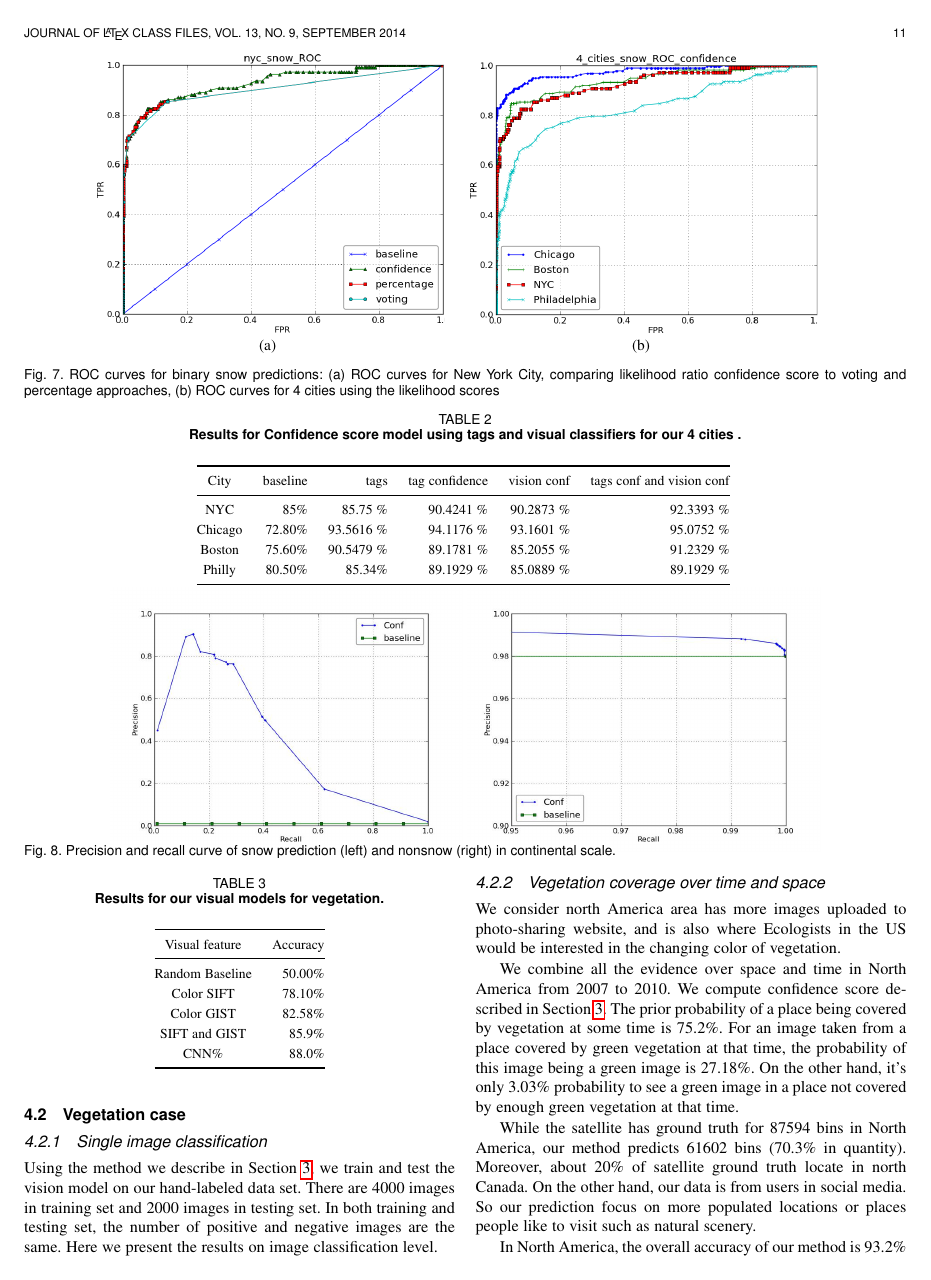
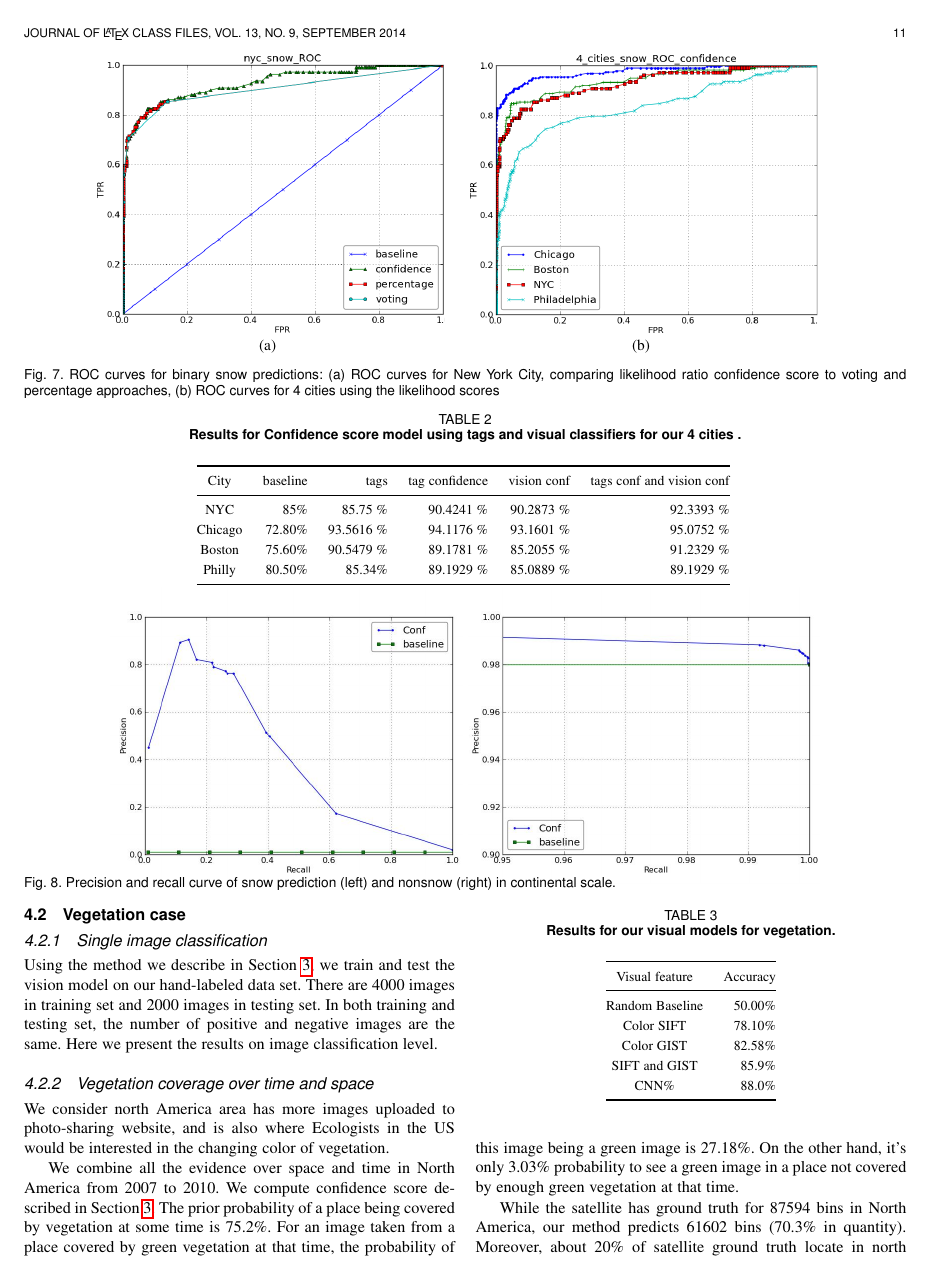
Before and after one commit to wang203/eco_journal, a LaTeX paper (main.tex, which reads results.tex): page 11 of 14. Compiled offline with pdfLaTeX.

Commit message:
updates to results section

```diff
--- a/results.tex
+++ b/results.tex
@@ -345,8 +345,8 @@ to this same resolution by averaging the high confidence observations within the
 %{\small{
 \begin{center}
 
-\includegraphics[width=0.40\textwidth]{figs/PR-snow.jpg}
-\includegraphics[width=0.40\textwidth]{figs/PR-nonsnow.jpg}
+\includegraphics[width=0.40\textwidth,clip,trim=0.4in 0 0.8in 0]{figs/PR-snow.jpg}
+\includegraphics[width=0.40\textwidth,clip,trim=0.4in 0 0.8in 0]{figs/PR-nonsnow.jpg}
 %\includegraphics[width=0.5\textwidth,height=1.4in,clip,trim=0 0.5in 0in 0.6in]{plots/chicago_noaa_vs_prediction_prev_3.png}
 
 \end{center}
```
Also changed, not shown: 3 other files.
